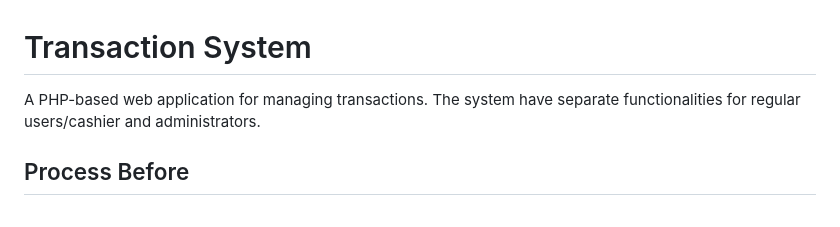
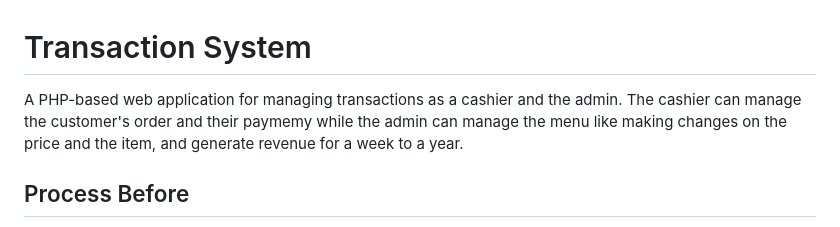
Before and after one commit to AlfonsoDelaLuna/Transaction-System, a Markdown page: README.md, the part around the change. Drawn GitHub-style.

Commit message:
Enhance README with detailed system functionalities
Expanded description of the transaction system's functionalities for cashiers and administrators.

```diff
--- a/README.md
+++ b/README.md
@@ -1,5 +1,5 @@
 # Transaction System
-A PHP-based web application for managing transactions. The system have separate functionalities for regular users/cashier and administrators.
+A PHP-based web application for managing transactions as a cashier and the admin. The cashier can manage the customer's order and their paymemy while the admin can manage the menu like making changes on the price and the item, and generate revenue for a week to a year.
 
 ## Process Before
 The cashier would take customer orders by writing them down on pen and paper and then hand these notes to the chef for preparation. This manual process relied entirely on clear handwriting and careful tracking. During peak hours, the cashier often had to manage several orders at the same time, which made the process slower and more stressful. Since everything was recorded manually, there was a high chance of confusion or errors. Overall, the system was inefficient and prone to delays.
```
